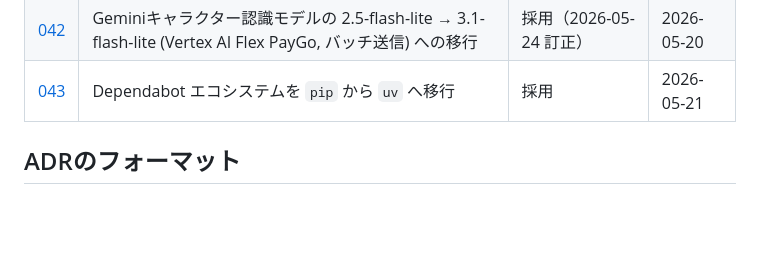
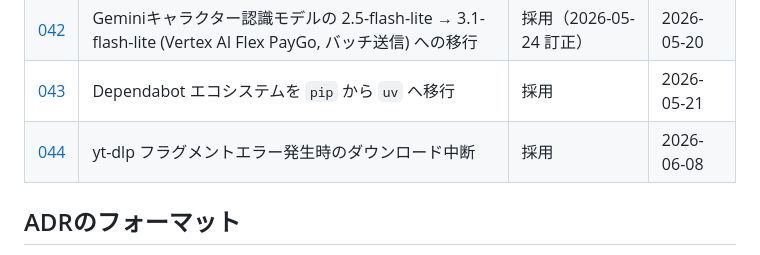
Before and after one commit to kajiwara22/sf6chapter, a Markdown page: docs/adr/README.md, the part around the change. Drawn GitHub-style; blank space fills up the shorter version.

Commit message:
yt-dlp フラグメントエラー発生時のダウンロード中断に基づくADRの作成を実施

```diff
--- a/docs/adr/README.md
+++ b/docs/adr/README.md
@@ -49,6 +49,7 @@
 | [041](./041-rematch-all-chapters-after-rerecognition.md) | 再認識後のBattlelogマッチング全体再実行 | 提案 | 2026-05-07 |
 | [042](./042-gemini-model-migration-2.5-to-3.1-flash-lite.md) | Geminiキャラクター認識モデルの 2.5-flash-lite → 3.1-flash-lite (Vertex AI Flex PayGo, バッチ送信) への移行 | 採用（2026-05-24 訂正） | 2026-05-20 |
 | [043](./043-dependabot-pip-to-uv-ecosystem-migration.md) | Dependabot エコシステムを `pip` から `uv` へ移行 | 採用 | 2026-05-21 |
+| [044](./044-yt-dlp-fragment-error-handling.md) | yt-dlp フラグメントエラー発生時のダウンロード中断 | 採用 | 2026-06-08 |
 
 ## ADRのフォーマット
 
```
Also changed, not shown: CLAUDE.md (+2 -0 lines), docs/adr/044-yt-dlp-fragment-error-handling.md (added, +68 -0 lines).
